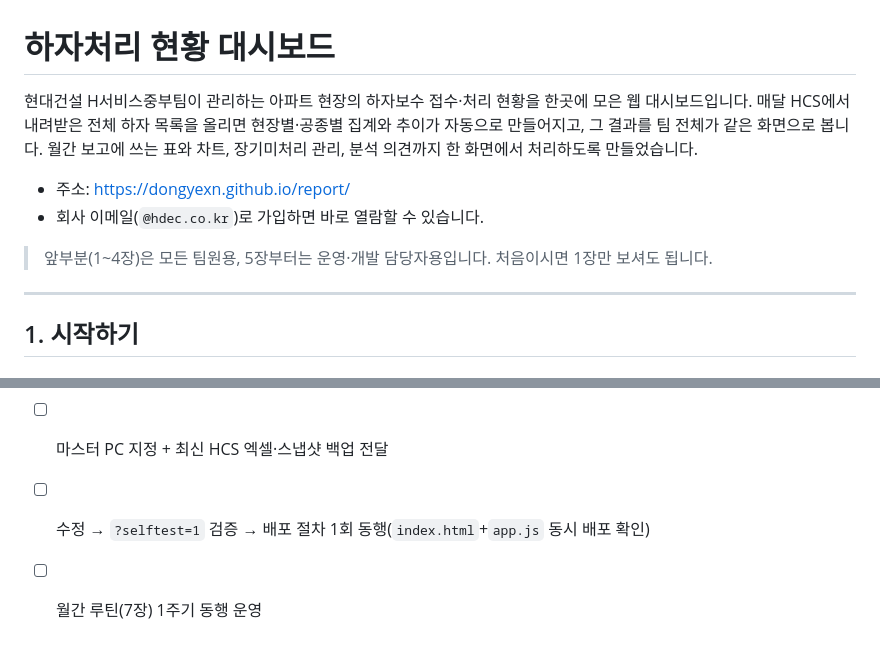
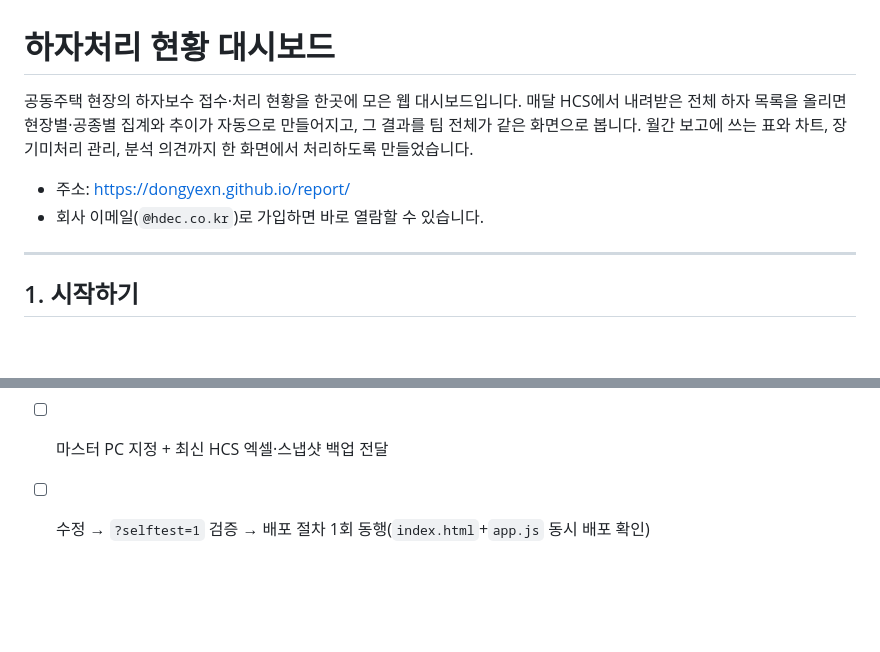
Before and after one commit to dongyexn/report, a Markdown page: README.md, 2 parts joined by grey strips. Rendered like a GitHub page; blank space fills up the shorter version.

```diff
--- a/README.md
+++ b/README.md
@@ -1,14 +1,11 @@
 # 하자처리 현황 대시보드
 
-현대건설 H서비스중부팀이 관리하는 아파트 현장의 하자보수 접수·처리 현황을 한곳에 모은 웹 대시보드입니다.
+공동주택 현장의 하자보수 접수·처리 현황을 한곳에 모은 웹 대시보드입니다.
 매달 HCS에서 내려받은 전체 하자 목록을 올리면 현장별·공종별 집계와 추이가 자동으로 만들어지고,
-그 결과를 팀 전체가 같은 화면으로 봅니다. 월간 보고에 쓰는 표와 차트, 장기미처리 관리, 분석 의견까지
-한 화면에서 처리하도록 만들었습니다.
+그 결과를 팀 전체가 같은 화면으로 봅니다. 월간 보고에 쓰는 표와 차트, 장기미처리 관리, 분석 의견까지 한 화면에서 처리하도록 만들었습니다.
 
 - 주소: https://dongyexn.github.io/report/
 - 회사 이메일(`@hdec.co.kr`)로 가입하면 바로 열람할 수 있습니다.
-
-> 앞부분(1~4장)은 모든 팀원용, 5장부터는 운영·개발 담당자용입니다. 처음이시면 1장만 보셔도 됩니다.
 
 ---
 
@@ -349,4 +346,3 @@ firebase emulators:exec --only database "node --test tests/database.rules.test.m
 - [ ] 후임자 계정 가입 → 기존 편집자가 역할을 `editor`로 변경
 - [ ] 마스터 PC 지정 + 최신 HCS 엑셀·스냅샷 백업 전달
 - [ ] 수정 → `?selftest=1` 검증 → 배포 절차 1회 동행(`index.html`+`app.js` 동시 배포 확인)
-- [ ] 월간 루틴(7장) 1주기 동행 운영
```
